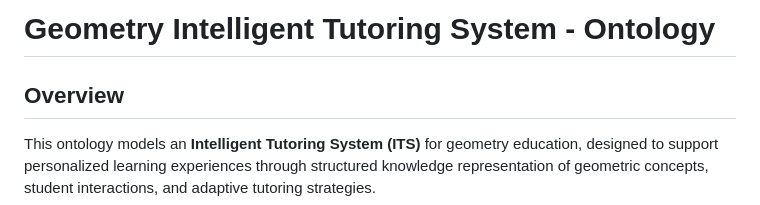
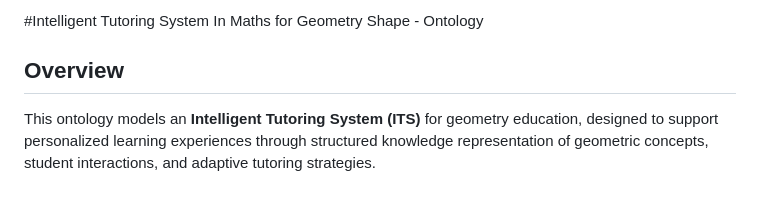
Before and after one commit to Fatimradji/ITS-MATHS-GEOMETRIC-SHAPES, a Markdown page: README.md, the part around the change. Drawn GitHub-style.

Commit message:
Update project title in README.md

```diff
--- a/README.md
+++ b/README.md
@@ -1,4 +1,4 @@
-# Geometry Intelligent Tutoring System - Ontology
+#Intelligent Tutoring System In Maths for Geometry Shape - Ontology
 
 ##  Overview
 This ontology models an **Intelligent Tutoring System (ITS)** for geometry education, designed to support personalized learning experiences through structured knowledge representation of geometric concepts, student interactions, and adaptive tutoring strategies.
```
